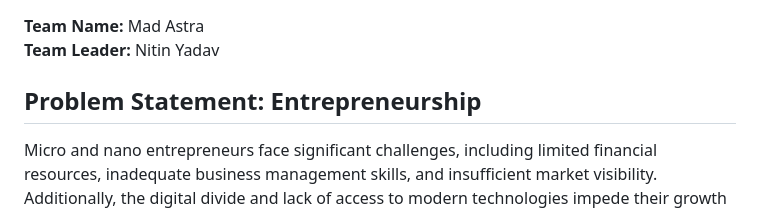
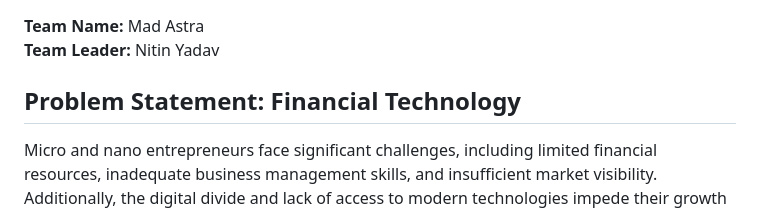
Before and after one commit to ny78455/server, a Markdown page: README.md, the part around the change. Rendered like a GitHub page.

```diff
--- a/README.md
+++ b/README.md
@@ -4,7 +4,7 @@
 **Team Name:** Mad Astra
 **Team Leader:** Nitin Yadav
 
-## Problem Statement: Entrepreneurship
+## Problem Statement: Financial Technology
 
 Micro and nano entrepreneurs face significant challenges, including limited financial resources, inadequate business management skills, and insufficient market visibility. Additionally, the digital divide and lack of access to modern technologies impede their growth and competitiveness.
 
```
